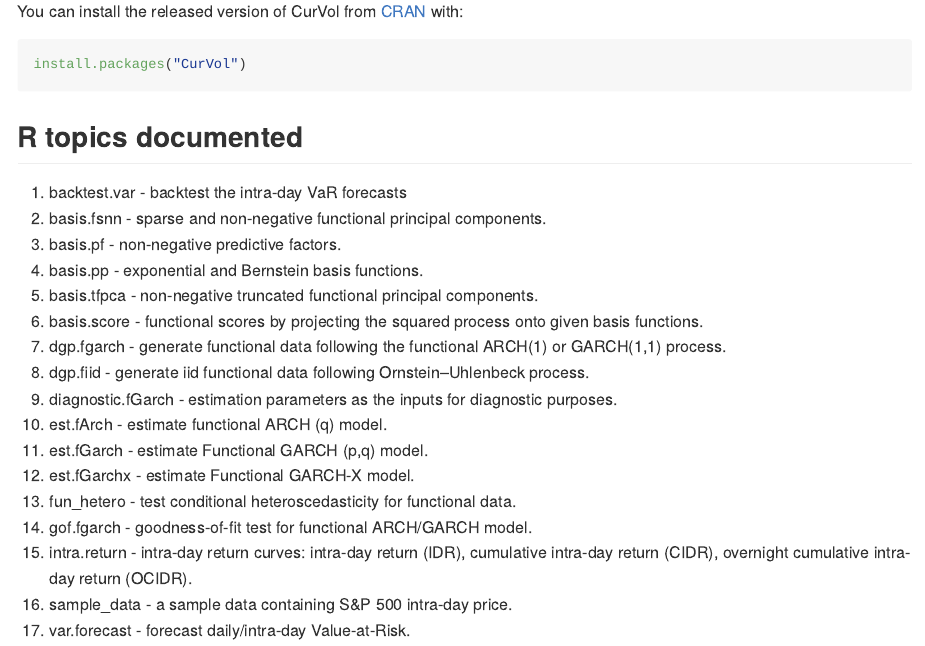
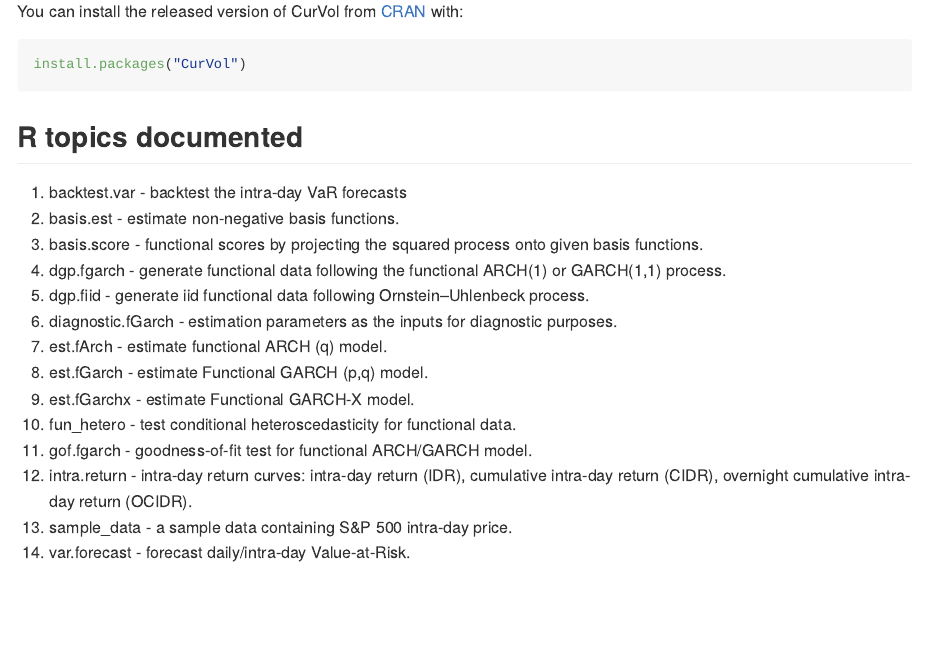
Before and after one commit to yzhao7322/CurVol, an R Markdown document (README.Rmd): the page in a window 1100 px wide, from 600 px down. The pictures show the output file README.md that the author committed with the source, drawn offline in the style of GitHub.

Commit message:
commit basis

```diff
--- a/README.Rmd
+++ b/README.Rmd
@@ -54,24 +54,19 @@ install.packages("CurVol")
 ## R topics documented
 
 1. backtest.var - backtest the intra-day VaR forecasts
-2. basis.fsnn - sparse and non-negative functional principal
-    components.
-3. basis.pf - non-negative predictive factors.
-4. basis.pp - exponential and Bernstein basis functions.
-5. basis.tfpca - non-negative truncated functional principal
-    components.
-6. basis.score - functional scores by projecting the squared process onto     given basis functions.
-7. dgp.fgarch - generate functional data following the functional
+2. basis.est - estimate non-negative basis functions.
+3. basis.score - functional scores by projecting the squared process onto     given basis functions.
+4. dgp.fgarch - generate functional data following the functional
     ARCH(1) or GARCH(1,1) process.
-8. dgp.fiid - generate iid functional data following Ornstein–Uhlenbeck       process.
-9. diagnostic.fGarch - estimation parameters as the inputs for diagnostic     purposes.
-10. est.fArch - estimate functional ARCH (q) model.
-11. est.fGarch - estimate Functional GARCH (p,q) model.
-12. est.fGarchx - estimate Functional GARCH-X model.
-13. fun_hetero - test conditional heteroscedasticity for functional data.
-14. gof.fgarch - goodness-of-fit test for functional ARCH/GARCH model.
-15. intra.return - intra-day return curves: intra-day return (IDR),
+5. dgp.fiid - generate iid functional data following Ornstein–Uhlenbeck       process.
+6. diagnostic.fGarch - estimation parameters as the inputs for diagnostic     purposes.
+7. est.fArch - estimate functional ARCH (q) model.
+8. est.fGarch - estimate Functional GARCH (p,q) model.
+9. est.fGarchx - estimate Functional GARCH-X model.
+10. fun_hetero - test conditional heteroscedasticity for functional data.
+11. gof.fgarch - goodness-of-fit test for functional ARCH/GARCH model.
+12. intra.return - intra-day return curves: intra-day return (IDR),
     cumulative intra-day return (CIDR), overnight cumulative intra-day
     return (OCIDR).
-16. sample\_data - a sample data containing S\&P 500 intra-day price.
-17. var.forecast - forecast daily/intra-day Value-at-Risk.
+13. sample\_data - a sample data containing S\&P 500 intra-day price.
+14. var.forecast - forecast daily/intra-day Value-at-Risk.
```
Also changed, not shown: R/estimation.R (+7 -10 lines), R/hete_gof.R (+2 -3 lines), R/intra_var.R (+3 -5 lines), R/intraday_return.R (+50 -155 lines), README.md, 14 other files.
